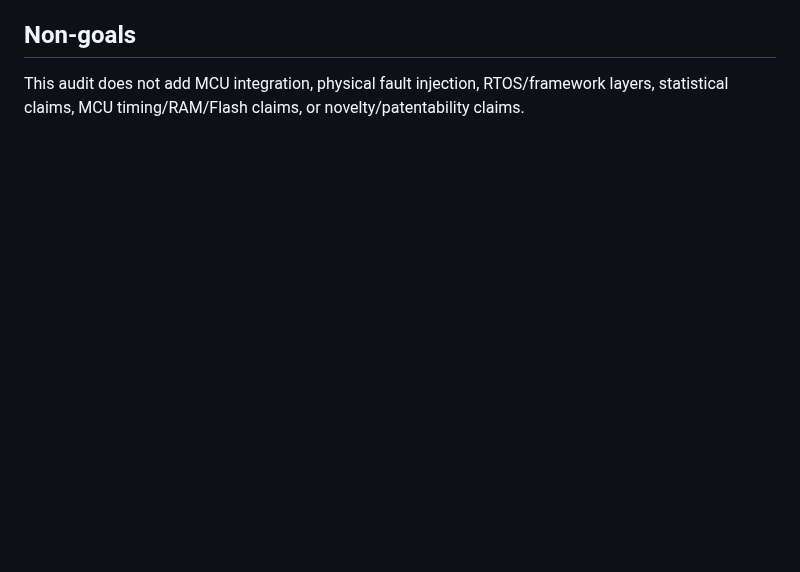
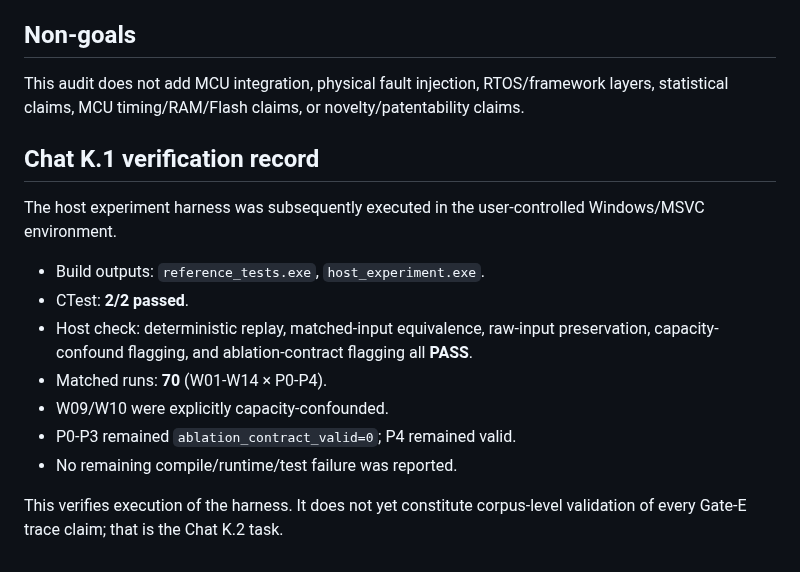
Before and after one commit to SujitSaiY2007/embedded-runtime-resilience, a Markdown page: research/phase1_reference_implementation_audit.md, the part around the change. Drawn GitHub-style; blank space fills up the shorter version.

Commit message:
Prepare Chat K.2 corpus-validation checkpoint

```diff
--- a/research/phase1_reference_implementation_audit.md
+++ b/research/phase1_reference_implementation_audit.md
@@ -56,3 +56,17 @@ No Gate A-E contract is amended.
 ## Non-goals
 
 This audit does not add MCU integration, physical fault injection, RTOS/framework layers, statistical claims, MCU timing/RAM/Flash claims, or novelty/patentability claims.
+
+## Chat K.1 verification record
+
+The host experiment harness was subsequently executed in the user-controlled Windows/MSVC environment.
+
+- Build outputs: `reference_tests.exe`, `host_experiment.exe`.
+- CTest: **2/2 passed**.
+- Host check: deterministic replay, matched-input equivalence, raw-input preservation, capacity-confound flagging, and ablation-contract flagging all **PASS**.
+- Matched runs: **70** (W01-W14 × P0-P4).
+- W09/W10 were explicitly capacity-confounded.
+- P0-P3 remained `ablation_contract_valid=0`; P4 remained valid.
+- No remaining compile/runtime/test failure was reported.
+
+This verifies execution of the harness. It does not yet constitute corpus-level validation of every Gate-E trace claim; that is the Chat K.2 task.
```
